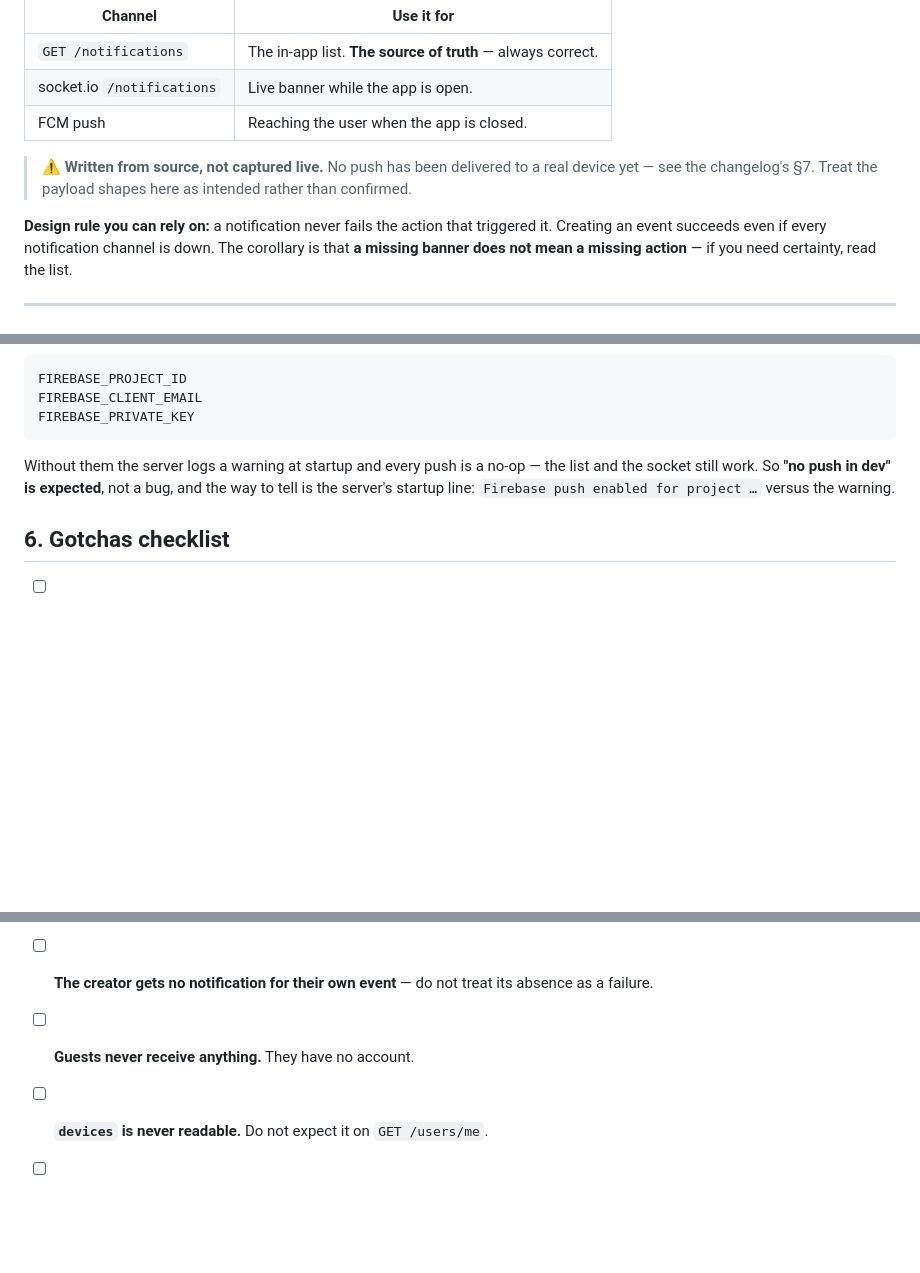
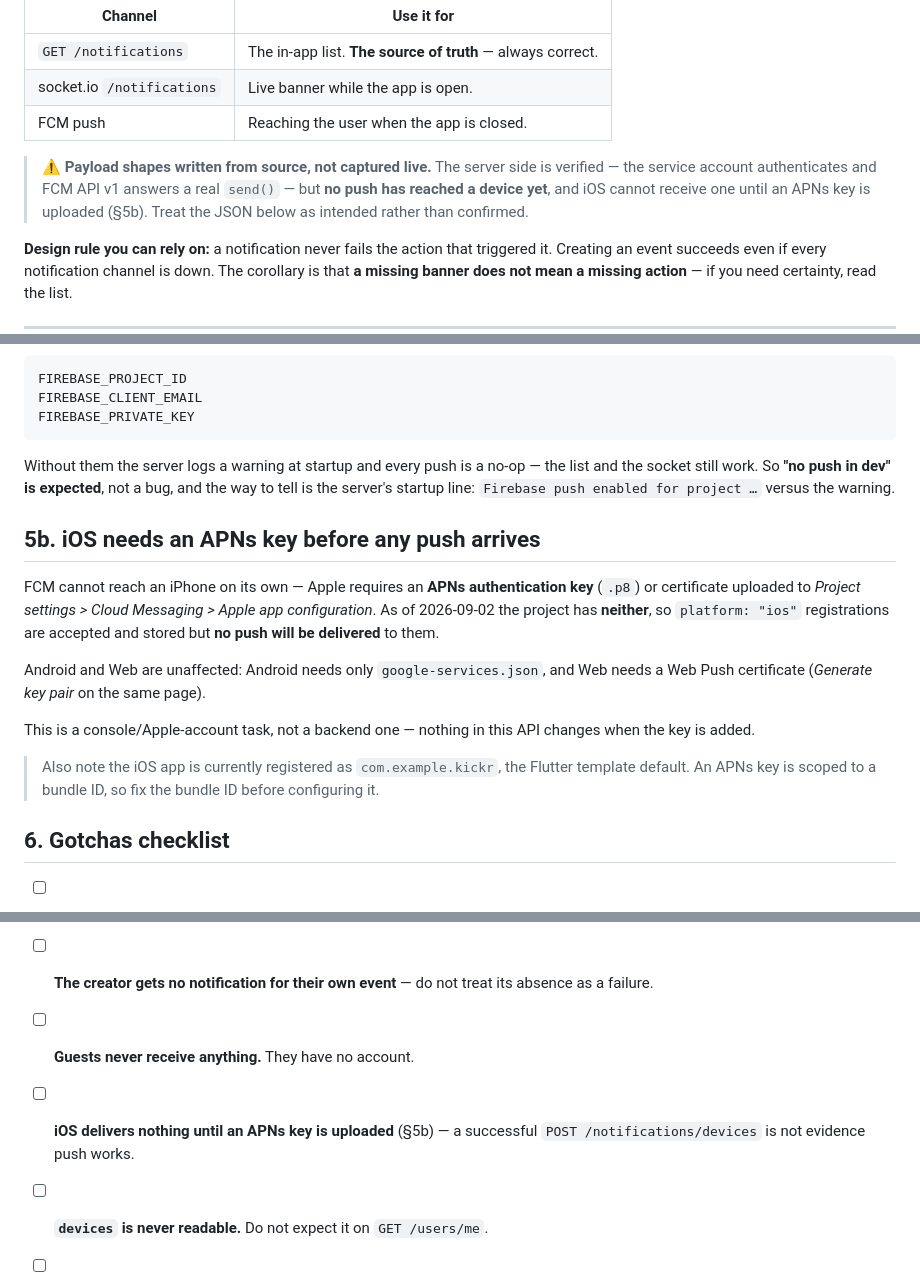
Before and after one commit to heinlinaung/kickr_backend, a Markdown page: docs/api/notifications-api.md, 3 parts joined by grey strips. GitHub-like rendering; blank space fills up the shorter version.

```diff
--- a/docs/api/notifications-api.md
+++ b/docs/api/notifications-api.md
@@ -8,9 +8,11 @@ Three delivery channels for the same notification:
 | socket.io `/notifications` | Live banner while the app is open. |
 | FCM push | Reaching the user when the app is closed. |
 
-> ⚠️ **Written from source, not captured live.** No push has been delivered to a
-> real device yet — see the changelog's §7. Treat the payload shapes here as
-> intended rather than confirmed.
+> ⚠️ **Payload shapes written from source, not captured live.** The server side
+> is verified — the service account authenticates and FCM API v1 answers a real
+> `send()` — but **no push has reached a device yet**, and iOS cannot receive one
+> until an APNs key is uploaded (§5b). Treat the JSON below as intended rather
+> than confirmed.
 
 **Design rule you can rely on:** a notification never fails the action that
 triggered it. Creating an event succeeds even if every notification channel is
@@ -156,6 +158,24 @@ the list and the socket still work. So **"no push in dev" is expected**, not a
 bug, and the way to tell is the server's startup line: `Firebase push enabled
 for project …` versus the warning.
 
+## 5b. iOS needs an APNs key before any push arrives
+
+FCM cannot reach an iPhone on its own — Apple requires an **APNs authentication
+key** (`.p8`) or certificate uploaded to *Project settings > Cloud Messaging >
+Apple app configuration*. As of 2026-09-02 the project has **neither**, so
+`platform: "ios"` registrations are accepted and stored but **no push will be
+delivered** to them.
+
+Android and Web are unaffected: Android needs only `google-services.json`, and
+Web needs a Web Push certificate (*Generate key pair* on the same page).
+
+This is a console/Apple-account task, not a backend one — nothing in this API
+changes when the key is added.
+
+> Also note the iOS app is currently registered as `com.example.kickr`, the
+> Flutter template default. An APNs key is scoped to a bundle ID, so fix the
+> bundle ID before configuring it.
+
 ## 6. Gotchas checklist
 
 - [ ] **Nothing arrives until `POST /notifications/devices` is called.** A
@@ -170,6 +190,8 @@ for project …` versus the warning.
 - [ ] **The creator gets no notification for their own event** — do not treat
       its absence as a failure.
 - [ ] **Guests never receive anything.** They have no account.
+- [ ] **iOS delivers nothing until an APNs key is uploaded** (§5b) — a
+      successful `POST /notifications/devices` is not evidence push works.
 - [ ] **`devices` is never readable.** Do not expect it on `GET /users/me`.
 - [ ] **A missing banner is not a missing action.** The list is authoritative;
       notification delivery is best-effort by design.
```
Also changed, not shown: docs/change-logs/2026-09-02_push_notifications.md (+31 -15 lines).
